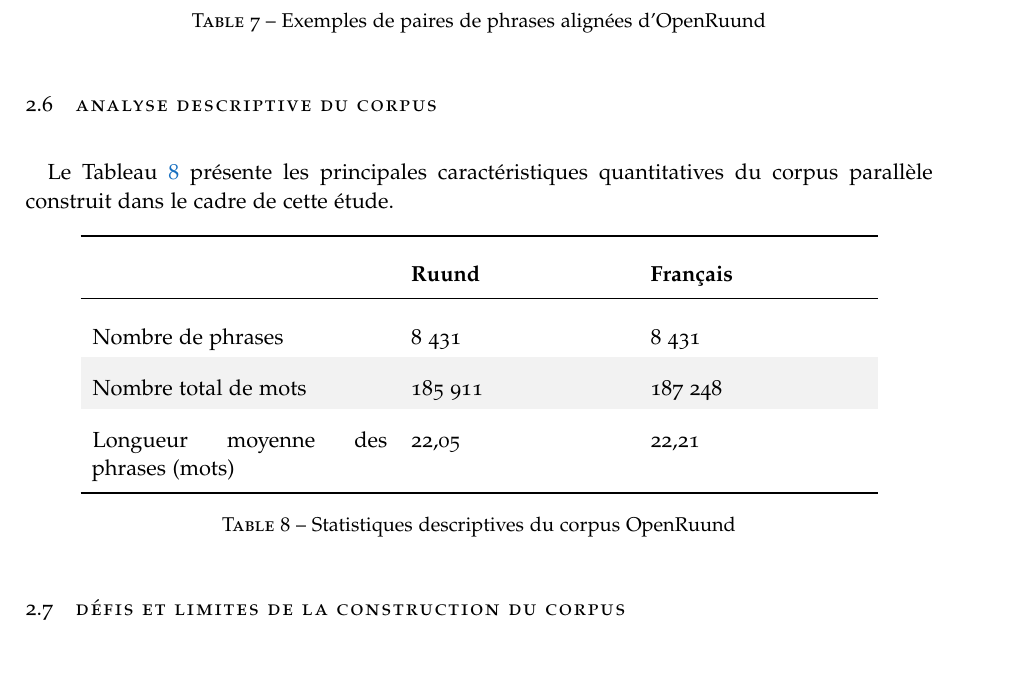
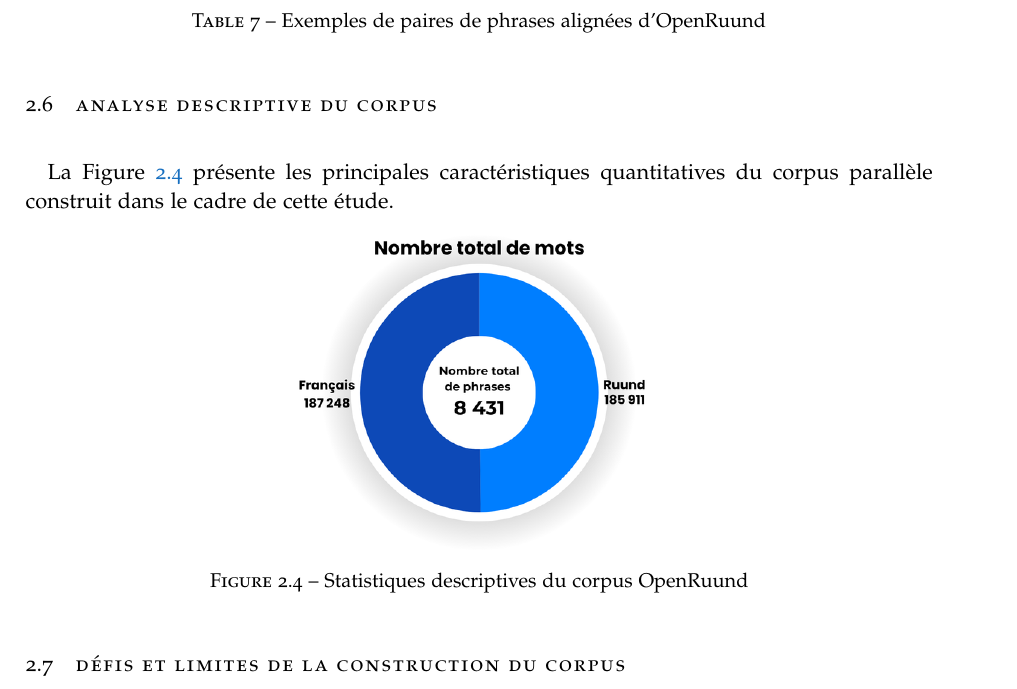
Before and after one commit to Eliezermga/bachelor-thesis, a LaTeX thesis (main.tex, which reads chapters/Chapter02.tex): part of page 50 of 97, cut so that both start at the same text. Compiled offline with pdfLaTeX; a missing font is replaced by an installed copy or a similar font.

Commit message:
feat: replace corpus statistics table with visual figure in Chapter 02

```diff
--- a/chapters/Chapter02.tex
+++ b/chapters/Chapter02.tex
@@ -168,24 +168,15 @@
 \section{Analyse descriptive du corpus}
 %------------------------------------------------------------
 
-Le Tableau~\ref{tab:stats_corpus} présente les principales caractéristiques quantitatives du corpus parallèle construit dans le cadre de cette étude.
+La Figure~\ref{fig:stats_corpus} présente les principales caractéristiques quantitatives du corpus parallèle construit dans le cadre de cette étude.
 
-\begin{table}[H]
-\centering
-\renewcommand{\arraystretch}{1.5}
-\rowcolors{2}{gray!10}{white}
-\begin{tabular}{p{5.2cm}p{3.8cm}p{3.8cm}}
-\toprule
-\textbf{ } & \textbf{Ruund} & \textbf{Français} \\
-\midrule
-Nombre de phrases & 8~431 & 8~431 \\
-Nombre total de mots & 185~911 & 187~248 \\
-Longueur moyenne des phrases (mots) & 22,05 & 22,21 \\
-\bottomrule
-\end{tabular}
-\caption{Statistiques descriptives du corpus OpenRuund}
-\label{tab:stats_corpus}
-\end{table}
+\begin{figure}[H]
+    \centering
+    \includegraphics[width=0.40\textwidth]{Images/Statistiquemot.png}
+    \caption{Statistiques descriptives du corpus OpenRuund}
+    \label{fig:stats_corpus}
+\end{figure}
+
 
 
 %------------------------------------------------------------
```
Also changed, not shown: Images/Statistiquemot.png (added).
